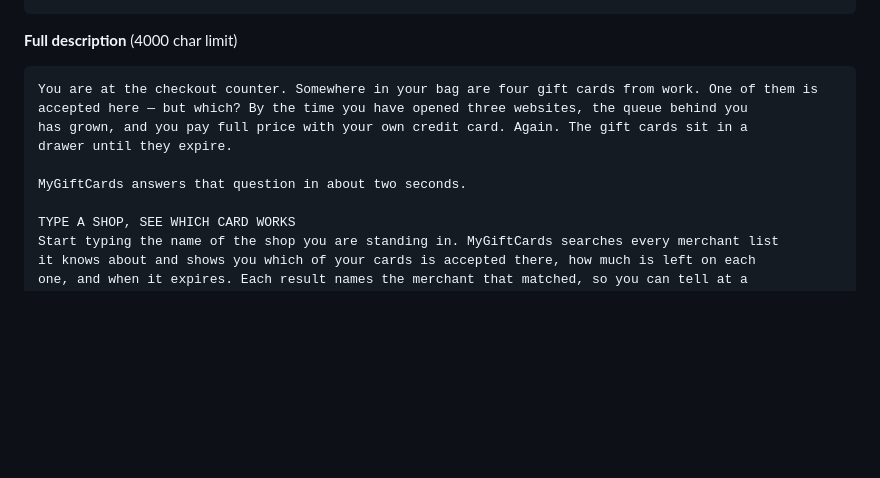
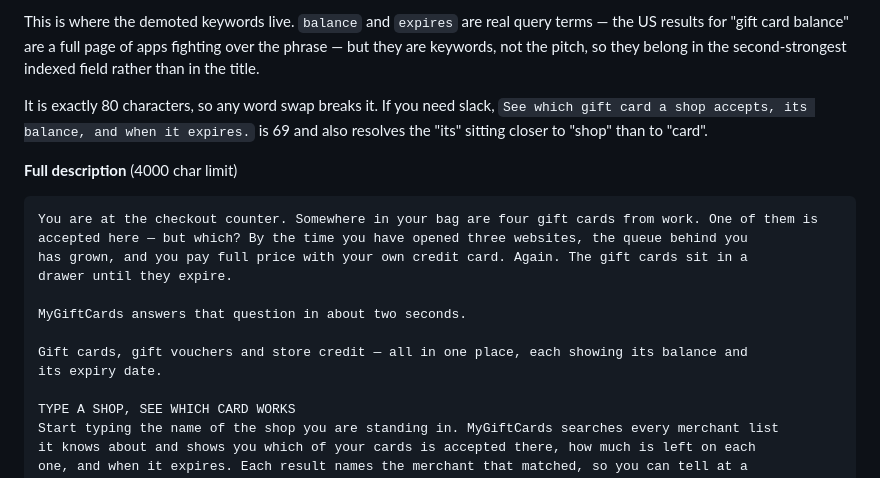
Before and after one commit to naveh92/MyCards, a Markdown page: play/STORE-LISTING.md, the part around one of its changes. Rendered like a GitHub page; blank space fills up the shorter version.

````diff
--- a/play/STORE-LISTING.md
+++ b/play/STORE-LISTING.md
@@ -94,4 +162,13 @@ Find which of your gift cards works at the shop you are standing in right now.
 ```
+
+This is where the demoted keywords live. `balance` and `expires` are real query terms — the
+US results for "gift card balance" are a full page of apps fighting over the phrase — but
+they are keywords, not the pitch, so they belong in the second-strongest indexed field
+rather than in the title.
+
+It is exactly 80 characters, so any word swap breaks it. If you need slack,
+`See which gift card a shop accepts, its balance, and when it expires.` is 69 and also
+resolves the "its" sitting closer to "shop" than to "card".
 
 **Full description** (4000 char limit)
 
@@ -102,6 +179,9 @@ has grown, and you pay full price with your own credit card. Again. The gift car
 drawer until they expire.
 
 MyGiftCards answers that question in about two seconds.
+
+Gift cards, gift vouchers and store credit — all in one place, each showing its balance and
+its expiry date.
 
 TYPE A SHOP, SEE WHICH CARD WORKS
 Start typing the name of the shop you are standing in. MyGiftCards searches every merchant list
````
Also changed, not shown: other parts of play/STORE-LISTING.md (+102 -16 lines).
